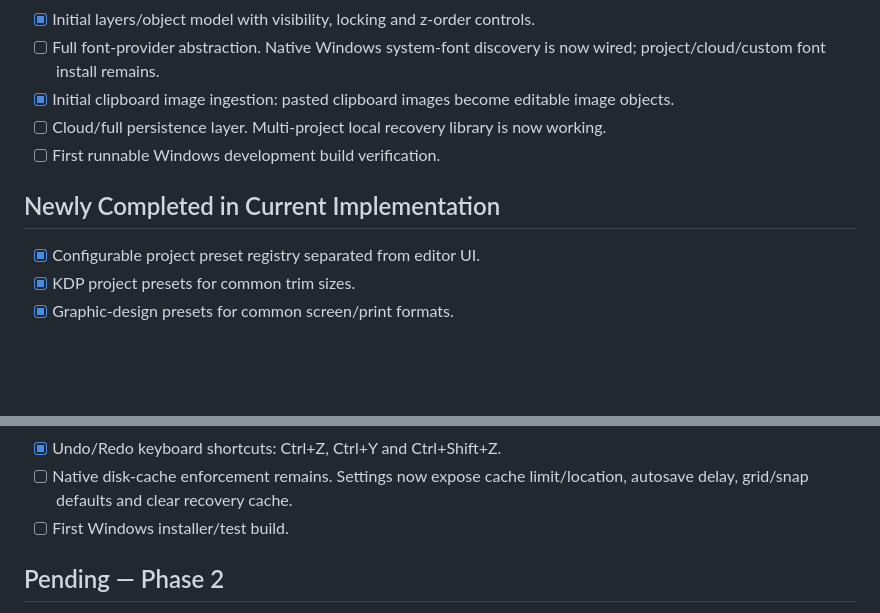
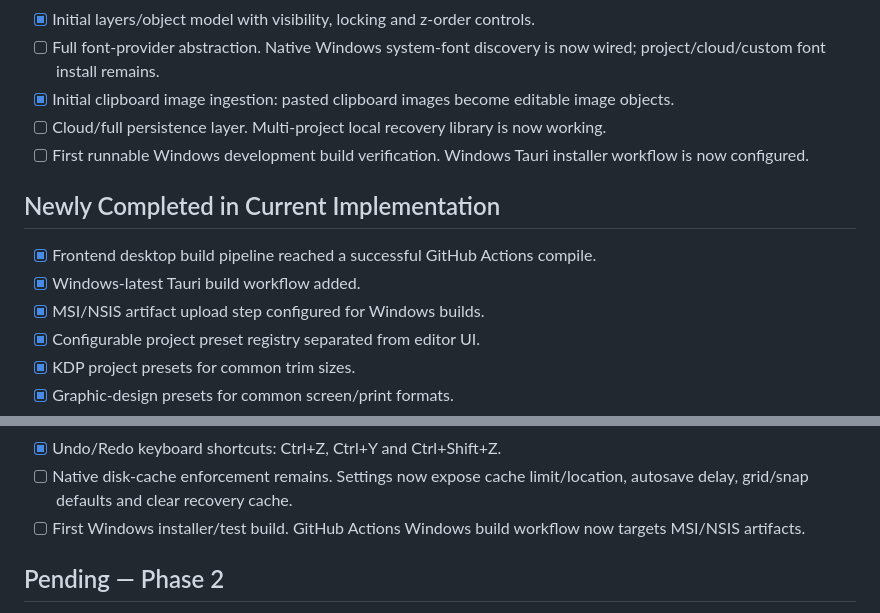
Before and after one commit to XaqibRoXx/Zaix-kdp-software, a Markdown page: docs/STATUS.md, 2 parts joined by grey strips. GitHub-like rendering; blank space fills up the shorter version.

Commit message:
Track successful frontend build and Windows installer workflow

```diff
--- a/docs/STATUS.md
+++ b/docs/STATUS.md
@@ -44,9 +44,12 @@ Last updated: 2026-09-30
 - [ ] Full font-provider abstraction. Native Windows system-font discovery is now wired; project/cloud/custom font install remains.
 - [x] Initial clipboard image ingestion: pasted clipboard images become editable image objects.
 - [ ] Cloud/full persistence layer. Multi-project local recovery library is now working.
-- [ ] First runnable Windows development build verification.
+- [ ] First runnable Windows development build verification. Windows Tauri installer workflow is now configured.
 
 ## Newly Completed in Current Implementation
+- [x] Frontend desktop build pipeline reached a successful GitHub Actions compile.
+- [x] Windows-latest Tauri build workflow added.
+- [x] MSI/NSIS artifact upload step configured for Windows builds.
 - [x] Configurable project preset registry separated from editor UI.
 - [x] KDP project presets for common trim sizes.
 - [x] Graphic-design presets for common screen/print formats.
@@ -118,7 +121,7 @@ Last updated: 2026-09-30
 - [x] Initial KDP/book presets: 5×8, 5.25×8, 5.5×8.5, 6×9, 7×10, 8×10, 8.5×11.
 - [x] Undo/Redo keyboard shortcuts: Ctrl+Z, Ctrl+Y and Ctrl+Shift+Z.
 - [ ] Native disk-cache enforcement remains. Settings now expose cache limit/location, autosave delay, grid/snap defaults and clear recovery cache.
-- [ ] First Windows installer/test build.
+- [ ] First Windows installer/test build. GitHub Actions Windows build workflow now targets MSI/NSIS artifacts.
 
 ## Pending — Phase 2
 - [ ] cPanel/VPS connection wizard and secure API.
```
